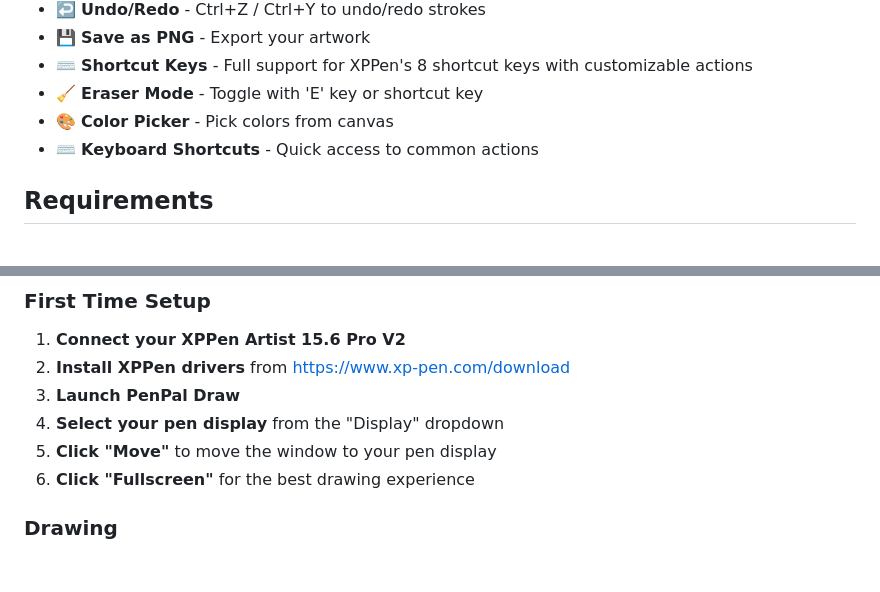
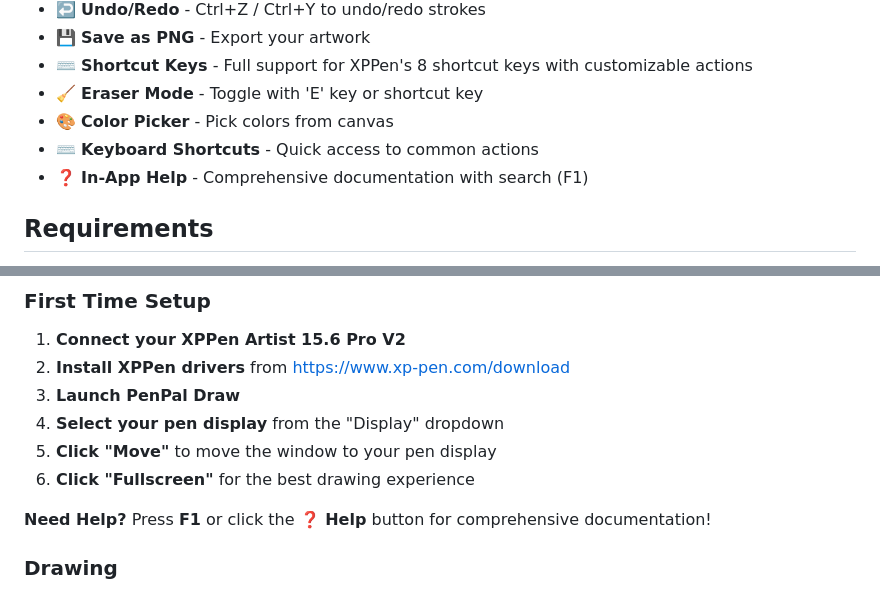
Before and after one commit to cms000123456/penpal, a Markdown page: README.md, 2 parts joined by grey strips. Rendered like a GitHub page; blank space fills up the shorter version.

Commit message:
Update README with help system

```diff
--- a/README.md
+++ b/README.md
@@ -15,6 +15,7 @@ A lightweight, cross-platform drawing app designed for the **XPPen Artist 15.6 P
 - 🧹 **Eraser Mode** - Toggle with 'E' key or shortcut key
 - 🎨 **Color Picker** - Pick colors from canvas
 - ⌨️ **Keyboard Shortcuts** - Quick access to common actions
+- ❓ **In-App Help** - Comprehensive documentation with search (F1)
 
 ## Requirements
 
@@ -66,6 +67,8 @@ The built app will be in `src-tauri/target/release/bundle/`.
 4. **Select your pen display** from the "Display" dropdown
 5. **Click "Move"** to move the window to your pen display
 6. **Click "Fullscreen"** for the best drawing experience
+
+**Need Help?** Press **F1** or click the **❓ Help** button for comprehensive documentation!
 
 ### Drawing
 
```
